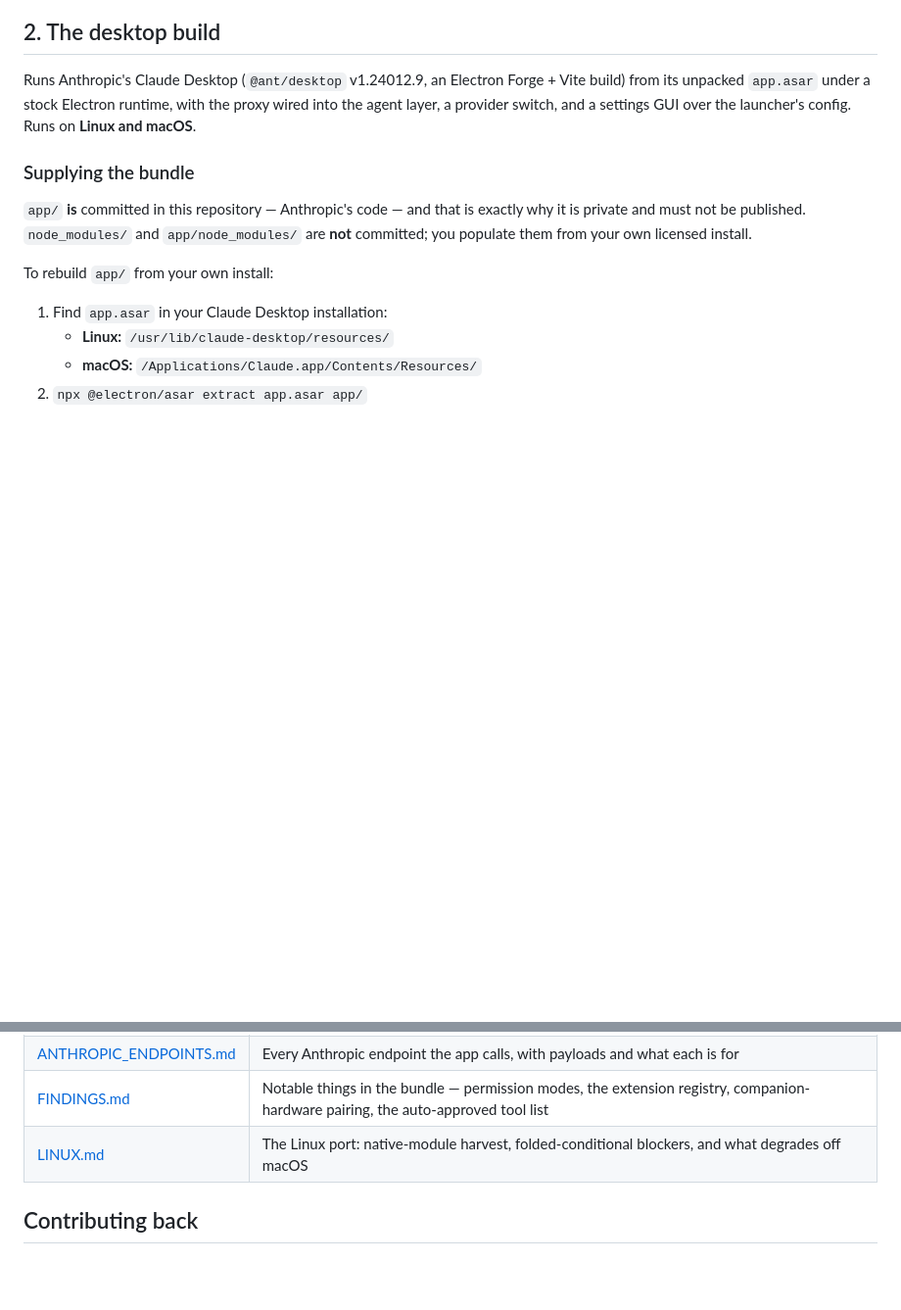
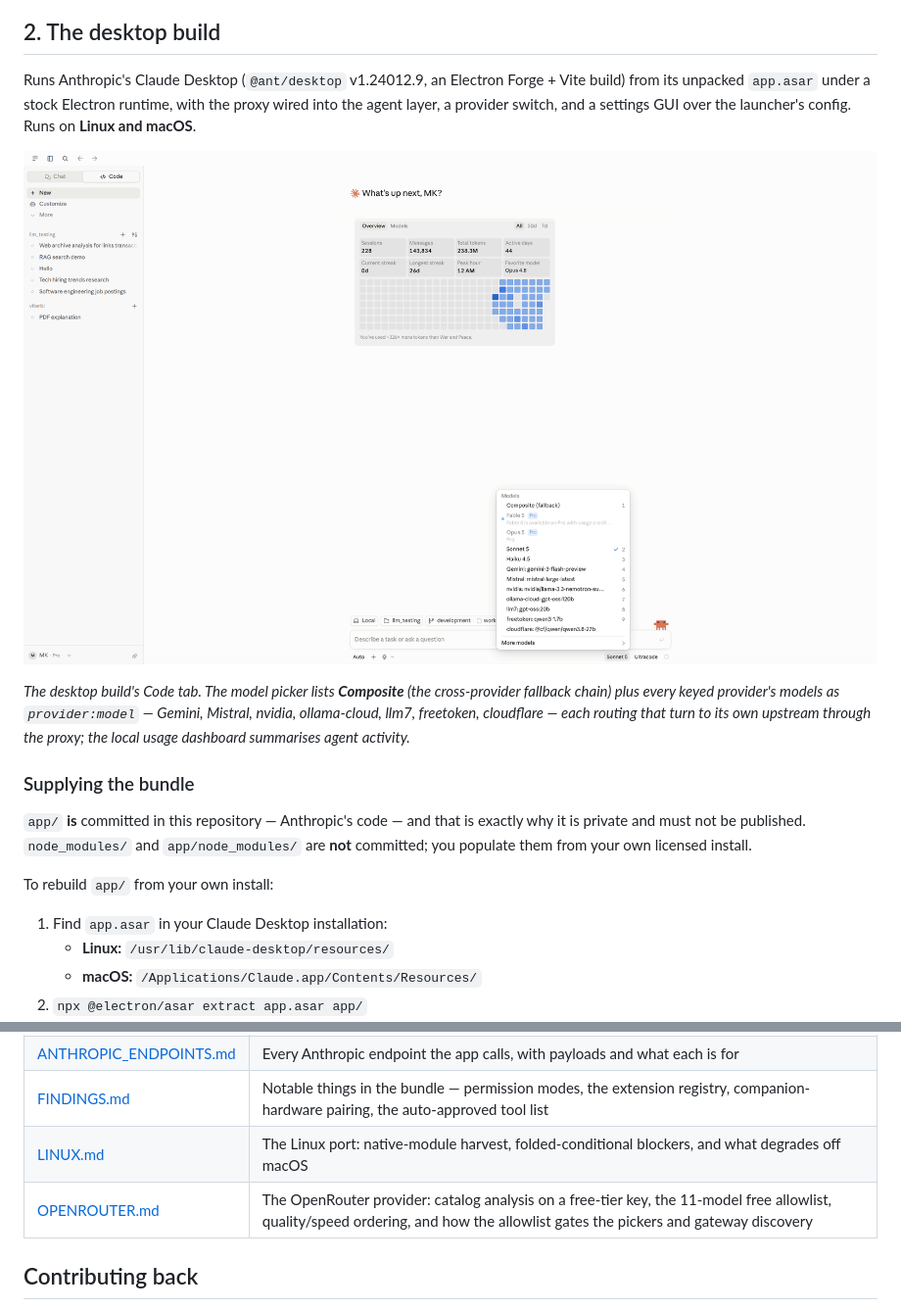
Before and after one commit to mkornreich/llm-desktop-electron, a Markdown page: README.md, 2 parts joined by grey strips. Shown at 98% size. Drawn GitHub-style; pictures changed too: docs/images/code-tab-model-picker.png (added); blank space fills up the shorter version.

```diff
--- a/README.md
+++ b/README.md
@@ -201,6 +201,13 @@ Runs Anthropic's Claude Desktop (`@ant/desktop` v1.24012.9, an Electron Forge +
 its unpacked `app.asar` under a stock Electron runtime, with the proxy wired into the agent
 layer, a provider switch, and a settings GUI over the launcher's config. Runs on **Linux and
 macOS**.
+
+![Claude Desktop Code tab with the multi-provider model picker](docs/images/code-tab-model-picker.png)
+
+*The desktop build's Code tab. The model picker lists **Composite** (the cross-provider fallback
+chain) plus every keyed provider's models as `provider:model` — Gemini, Mistral, nvidia,
+ollama-cloud, llm7, freetoken, cloudflare — each routing that turn to its own upstream through the
+proxy; the local usage dashboard summarises agent activity.*
 
 ### Supplying the bundle
 
@@ -418,6 +425,7 @@ Delete `user-data/`.
 | [ANTHROPIC_ENDPOINTS.md](docs/ANTHROPIC_ENDPOINTS.md) | Every Anthropic endpoint the app calls, with payloads and what each is for |
 | [FINDINGS.md](docs/FINDINGS.md) | Notable things in the bundle — permission modes, the extension registry, companion-hardware pairing, the auto-approved tool list |
 | [LINUX.md](docs/LINUX.md) | The Linux port: native-module harvest, folded-conditional blockers, and what degrades off macOS |
+| [OPENROUTER.md](docs/OPENROUTER.md) | The OpenRouter provider: catalog analysis on a free-tier key, the 11-model free allowlist, quality/speed ordering, and how the allowlist gates the pickers and gateway discovery |
 
 ## Contributing back
 
```
Also changed, not shown: docs/OPENROUTER.md (added, +123 -0 lines).
